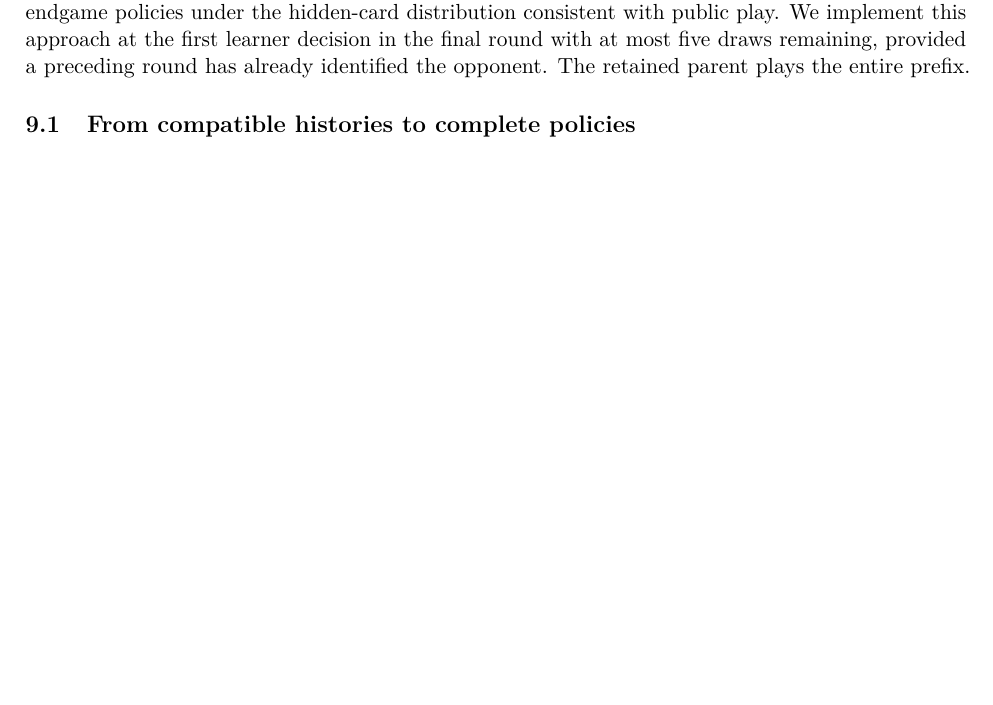
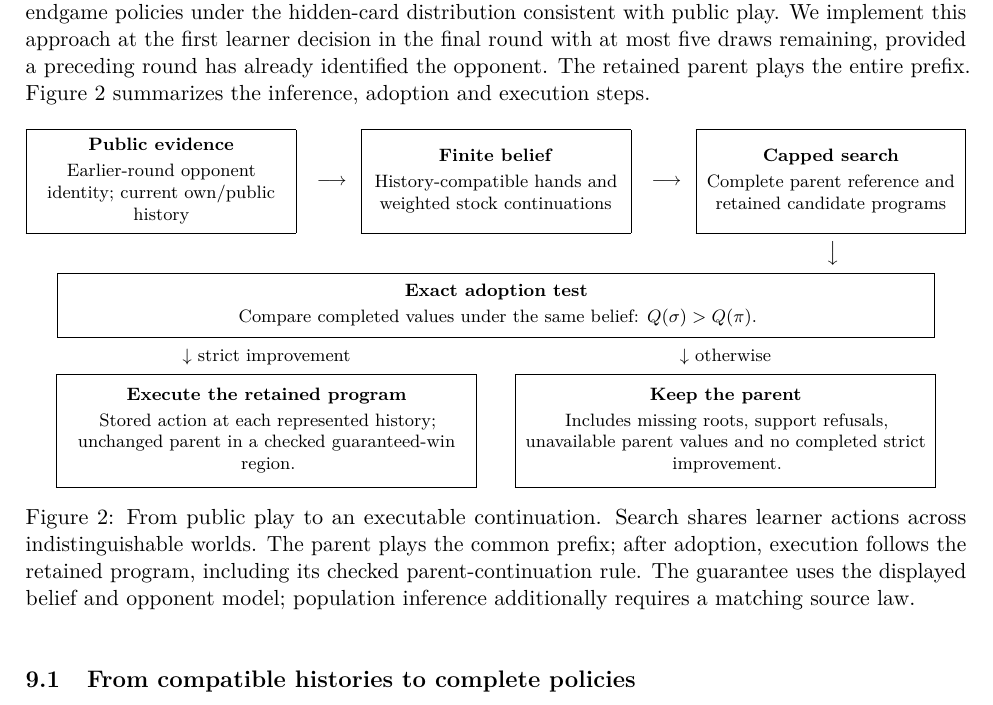
Before and after one commit to sheetau/koikoi, a LaTeX paper (docs/paper/manuscript.tex, which reads docs/paper/controller_overview.tex, docs/paper/incumbent_tail.tex): part of page 16 of 42, cut so that both start at the same text, the shorter picture padded with empty space. Compiled offline with pdfLaTeX.

Commit message:
Illustrate public-information controller inference and execution

```diff
--- /dev/null
+++ b/docs/paper/controller_overview.tex
@@ -0,0 +1,58 @@
+\begin{figure}[htbp]
+\centering
+\begingroup
+\footnotesize
+\setlength{\fboxsep}{5pt}
+\fbox{\begin{minipage}[c][4.5em][c]{0.265\linewidth}
+\centering
+\textbf{Public evidence}\\[2pt]
+Earlier-round opponent identity; current own/public history
+\end{minipage}}
+\hfill$\longrightarrow$\hfill
+\fbox{\begin{minipage}[c][4.5em][c]{0.265\linewidth}
+\centering
+\textbf{Finite belief}\\[2pt]
+History-compatible hands and weighted stock continuations
+\end{minipage}}
+\hfill$\longrightarrow$\hfill
+\fbox{\begin{minipage}[c][4.5em][c]{0.265\linewidth}
+\centering
+\textbf{Capped search}\\[2pt]
+Complete parent reference and retained candidate programs
+\end{minipage}}
+
+\smallskip
+\makebox[\linewidth][r]{$\big\downarrow$\hspace{0.135\linewidth}}
+
+\smallskip
+\fbox{\begin{minipage}{0.91\linewidth}
+\centering
+\textbf{Exact adoption test}\\[2pt]
+Compare completed values under the same belief: $Q(\sigma)>Q(\pi)$.
+\end{minipage}}
+
+\smallskip
+\begin{tabular}{@{}c@{\hspace{0.04\linewidth}}c@{}}
+$\downarrow$ strict improvement & $\downarrow$ otherwise \\[3pt]
+\fbox{\begin{minipage}[c][5em][c]{0.425\linewidth}
+\centering
+\textbf{Execute the retained program}\\[2pt]
+Stored action at each represented history; unchanged parent in a checked
+guaranteed-win region.
+\end{minipage}}
+&
+\fbox{\begin{minipage}[c][5em][c]{0.425\linewidth}
+\centering
+\textbf{Keep the parent}\\[2pt]
+Includes missing roots, support refusals, unavailable parent values and
+no completed strict improvement.
+\end{minipage}}
+\end{tabular}
+\endgroup
+\caption{From public play to an executable continuation. Search shares learner
+actions across indistinguishable worlds. The parent plays the common prefix;
+after adoption, execution follows the retained program, including its checked
+parent-continuation rule. The guarantee uses the displayed belief and opponent
+model; population inference additionally requires a matching source law.}
+\label{fig:controller-overview}
+\end{figure}
--- a/docs/paper/incumbent_tail.tex
+++ b/docs/paper/incumbent_tail.tex
@@ -5,7 +5,10 @@ response: evaluate complete endgame policies under the hidden-card distribution
 consistent with public play. We implement this approach at the first learner
 decision in the final round with at most five draws remaining, provided a
 preceding round has already identified the opponent. The retained parent plays
-the entire prefix.
+the entire prefix. Figure~\ref{fig:controller-overview} summarizes the
+inference, adoption and execution steps.
+
+\input{controller_overview.tex}
 
 \subsection{From compatible histories to complete policies}
 For each legal hidden hand, we replay the observed opponent actions with the
```
Also changed, not shown: docs/STATUS.md (+9 -5 lines), 2 other files.
